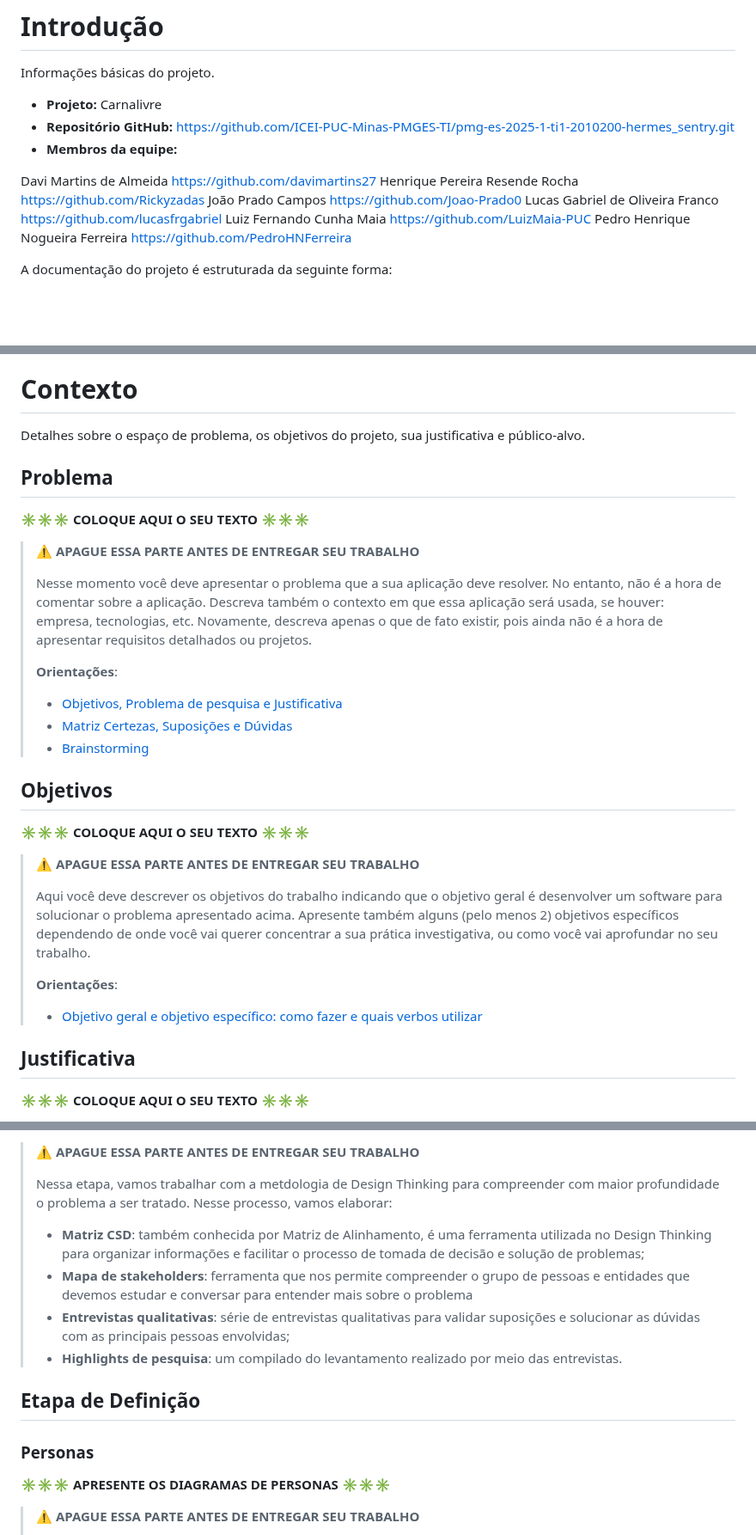
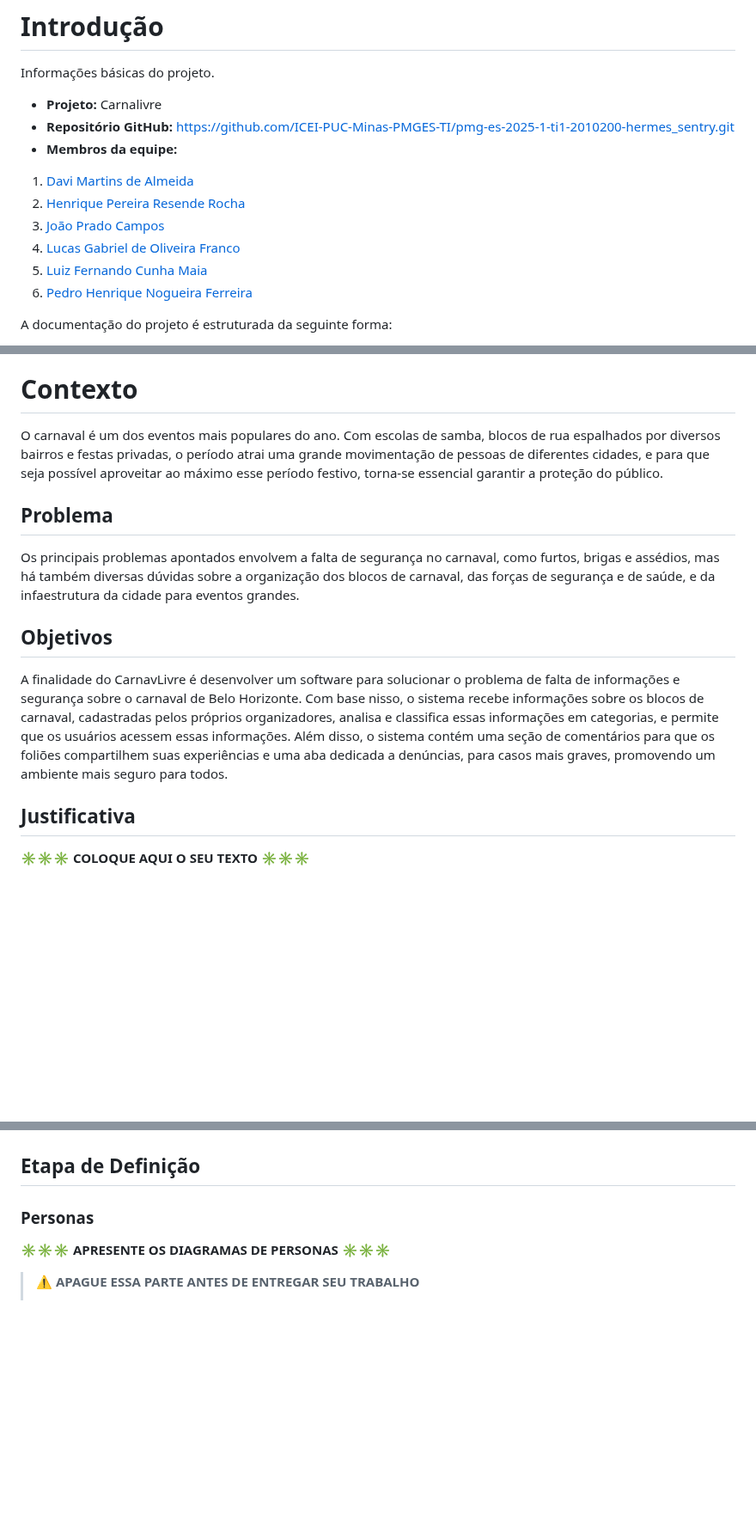
Before and after one commit to Joao-Prado0/CarnaLivre-Hospedagem, a Markdown page: docs/README.md, 3 parts joined by grey strips. Shown at 86% size. GitHub-like rendering; blank space fills up the shorter version.

Commit message:
Atualizacao da documentacao README.md

```diff
--- a/docs/README.md
+++ b/docs/README.md
@@ -6,12 +6,12 @@ Informações básicas do projeto.
 * **Repositório GitHub:** https://github.com/ICEI-PUC-Minas-PMGES-TI/pmg-es-2025-1-ti1-2010200-hermes_sentry.git
 * **Membros da equipe:**
 
-Davi Martins de Almeida https://github.com/davimartins27
-Henrique Pereira Resende Rocha https://github.com/Rickyzadas
-João Prado Campos https://github.com/Joao-Prado0
-Lucas Gabriel de Oliveira Franco https://github.com/lucasfrgabriel
-Luiz Fernando Cunha Maia https://github.com/LuizMaia-PUC
-Pedro Henrique Nogueira Ferreira https://github.com/PedroHNFerreira
+1. [Davi Martins de Almeida ](https://github.com/davimartins27)
+2. [Henrique Pereira Resende Rocha](https://github.com/Rickyzadas)
+3. [João Prado Campos](https://github.com/Joao-Prado0)
+4. [Lucas Gabriel de Oliveira Franco](https://github.com/lucasfrgabriel)
+5. [Luiz Fernando Cunha Maia](https://github.com/LuizMaia-PUC)
+6. [Pedro Henrique Nogueira Ferreira](https://github.com/PedroHNFerreira)
 
 A documentação do projeto é estruturada da seguinte forma:
 
@@ -27,33 +27,15 @@ A documentação do projeto é estruturada da seguinte forma:
 
 # Contexto
 
-Detalhes sobre o espaço de problema, os objetivos do projeto, sua justificativa e público-alvo.
+O carnaval é um dos eventos mais populares do ano. Com escolas de samba, blocos de rua espalhados por diversos bairros e festas privadas, o período atrai uma grande movimentação de pessoas de diferentes cidades, e para que seja possível aproveitar ao máximo esse período festivo, torna-se essencial garantir a proteção do público.
 
 ## Problema
 
-**✳️✳️✳️ COLOQUE AQUI O SEU TEXTO ✳️✳️✳️**
-
-> ⚠️ **APAGUE ESSA PARTE ANTES DE ENTREGAR SEU TRABALHO**
->
-> Nesse momento você deve apresentar o problema que a sua aplicação deve resolver. No entanto, não é a hora de comentar sobre a aplicação. Descreva também o contexto em que essa aplicação será usada, se houver: empresa, tecnologias, etc. Novamente, descreva apenas o que de fato existir, pois ainda não é a hora de apresentar requisitos detalhados ou projetos.
->
-> **Orientações**:
->
-> - [Objetivos, Problema de pesquisa e Justificativa](https://medium.com/@versioparole/objetivos-problema-de-pesquisa-e-justificativa-c98c8233b9c3)
-> - [Matriz Certezas, Suposições e Dúvidas](https://medium.com/educa%C3%A7%C3%A3o-fora-da-caixa/matriz-certezas-suposi%C3%A7%C3%B5es-e-d%C3%BAvidas-fa2263633655)
-> - [Brainstorming](https://www.euax.com.br/2018/09/brainstorming/)
+Os principais problemas apontados envolvem a falta de segurança no carnaval, como furtos, brigas e assédios, mas há também diversas dúvidas sobre a organização dos blocos de carnaval, das forças de segurança e de saúde, e da infaestrutura da cidade para eventos grandes.
 
 ## Objetivos
 
-**✳️✳️✳️ COLOQUE AQUI O SEU TEXTO ✳️✳️✳️**
-
-> ⚠️ **APAGUE ESSA PARTE ANTES DE ENTREGAR SEU TRABALHO**
->
-> Aqui você deve descrever os objetivos do trabalho indicando que o objetivo geral é desenvolver um software para solucionar o problema apresentado acima. Apresente também alguns (pelo menos 2) objetivos específicos dependendo de onde você vai querer concentrar a sua prática investigativa, ou como você vai aprofundar no seu trabalho.
->
-> **Orientações**:
->
-> - [Objetivo geral e objetivo específico: como fazer e quais verbos utilizar](https://blog.mettzer.com/diferenca-entre-objetivo-geral-e-objetivo-especifico/)
+A finalidade do CarnavLivre é desenvolver um software para solucionar o problema de falta de informações e segurança sobre o carnaval de Belo Horizonte. Com base nisso, o sistema recebe informações sobre os blocos de carnaval, cadastradas pelos próprios organizadores, analisa e classifica essas informações em categorias, e permite que os usuários acessem essas informações. Além disso, o sistema contém uma seção de comentários para que os foliões compartilhem suas experiências e uma aba dedicada a denúncias, para casos mais graves, promovendo um ambiente mais seguro para todos.
 
 ## Justificativa
 
@@ -92,18 +78,11 @@ Detalhes sobre o espaço de problema, os objetivos do projeto, sua justificativa
 
-> ⚠️ **APAGUE ESSA PARTE ANTES DE ENTREGAR SEU TRABALHO**
->
-> Nessa etapa, vamos trabalhar com a metdologia de Design Thinking para compreender com maior profundidade o problema a ser tratado. Nesse processo, vamos elaborar:
->
-> * **Matriz CSD**: também conhecida por Matriz de Alinhamento, é uma ferramenta utilizada no Design Thinking para organizar informações e facilitar o processo de tomada de decisão e solução de problemas;
-> * **Mapa de stakeholders**: ferramenta que nos permite compreender o grupo de pessoas e entidades que devemos estudar e conversar para entender mais sobre o problema
-> * **Entrevistas qualitativas**: série de entrevistas qualitativas para validar suposições e solucionar as dúvidas com as principais pessoas envolvidas;
-> * **Highlights de pesquisa**: um compilado do levantamento realizado por meio das entrevistas.
 
 ## Etapa de Definição
 
 ### Personas
 
 **✳️✳️✳️ APRESENTE OS DIAGRAMAS DE PERSONAS ✳️✳️✳️**
+
 
 > ⚠️ **APAGUE ESSA PARTE ANTES DE ENTREGAR SEU TRABALHO**
 >
```
Also changed, not shown: other parts of docs/README.md (+5 -1 lines).
